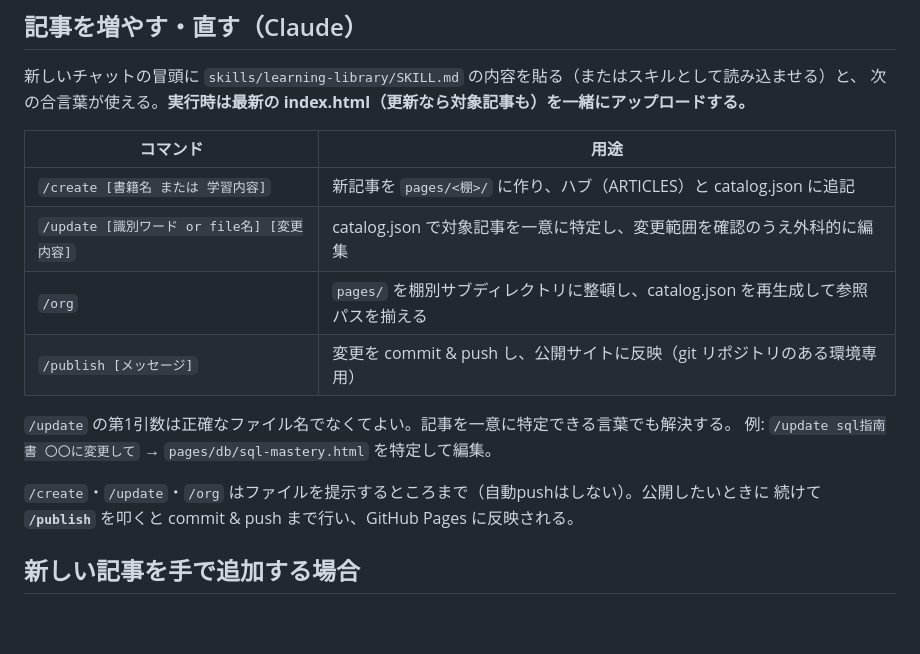
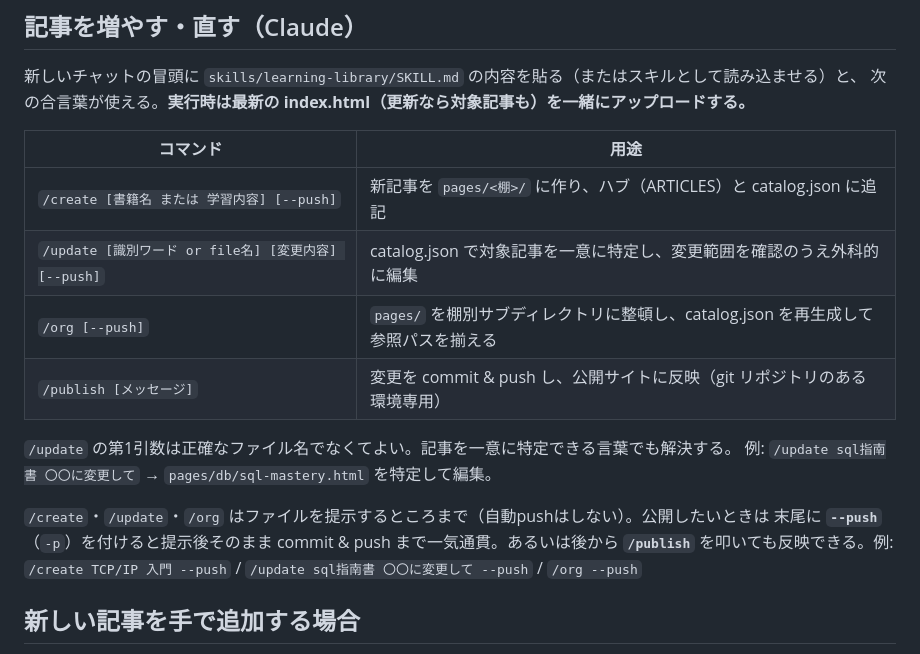
Before and after one commit to kb-daikigoto/shoka, a Markdown page: README.md, the part around the change. Drawn GitHub-style; blank space fills up the shorter version.

Commit message:
Add --push flag to /create, /update, /org for one-shot publish

```diff
--- a/README.md
+++ b/README.md
@@ -62,16 +62,17 @@ git push -u origin main
 
 | コマンド | 用途 |
 |---|---|
-| `/create [書籍名 または 学習内容]` | 新記事を `pages/<棚>/` に作り、ハブ（ARTICLES）と catalog.json に追記 |
-| `/update [識別ワード or file名] [変更内容]` | catalog.json で対象記事を一意に特定し、変更範囲を確認のうえ外科的に編集 |
-| `/org` | `pages/` を棚別サブディレクトリに整頓し、catalog.json を再生成して参照パスを揃える |
+| `/create [書籍名 または 学習内容] [--push]` | 新記事を `pages/<棚>/` に作り、ハブ（ARTICLES）と catalog.json に追記 |
+| `/update [識別ワード or file名] [変更内容] [--push]` | catalog.json で対象記事を一意に特定し、変更範囲を確認のうえ外科的に編集 |
+| `/org [--push]` | `pages/` を棚別サブディレクトリに整頓し、catalog.json を再生成して参照パスを揃える |
 | `/publish [メッセージ]` | 変更を commit & push し、公開サイトに反映（git リポジトリのある環境専用） |
 
 `/update` の第1引数は正確なファイル名でなくてよい。記事を一意に特定できる言葉でも解決する。
 例: `/update sql指南書 〇〇に変更して` → `pages/db/sql-mastery.html` を特定して編集。
 
-`/create`・`/update`・`/org` はファイルを提示するところまで（自動pushはしない）。公開したいときに
-続けて **`/publish`** を叩くと commit & push まで行い、GitHub Pages に反映される。
+`/create`・`/update`・`/org` はファイルを提示するところまで（自動pushはしない）。公開したいときは
+末尾に **`--push`**（`-p`）を付けると提示後そのまま commit & push まで一気通貫。あるいは後から **`/publish`**
+を叩いても反映できる。例: `/create TCP/IP 入門 --push` / `/update sql指南書 〇〇に変更して --push` / `/org --push`
 
 ## 新しい記事を手で追加する場合
 
```
Also changed, not shown: skills/learning-library/SKILL.md (+23 -6 lines).
